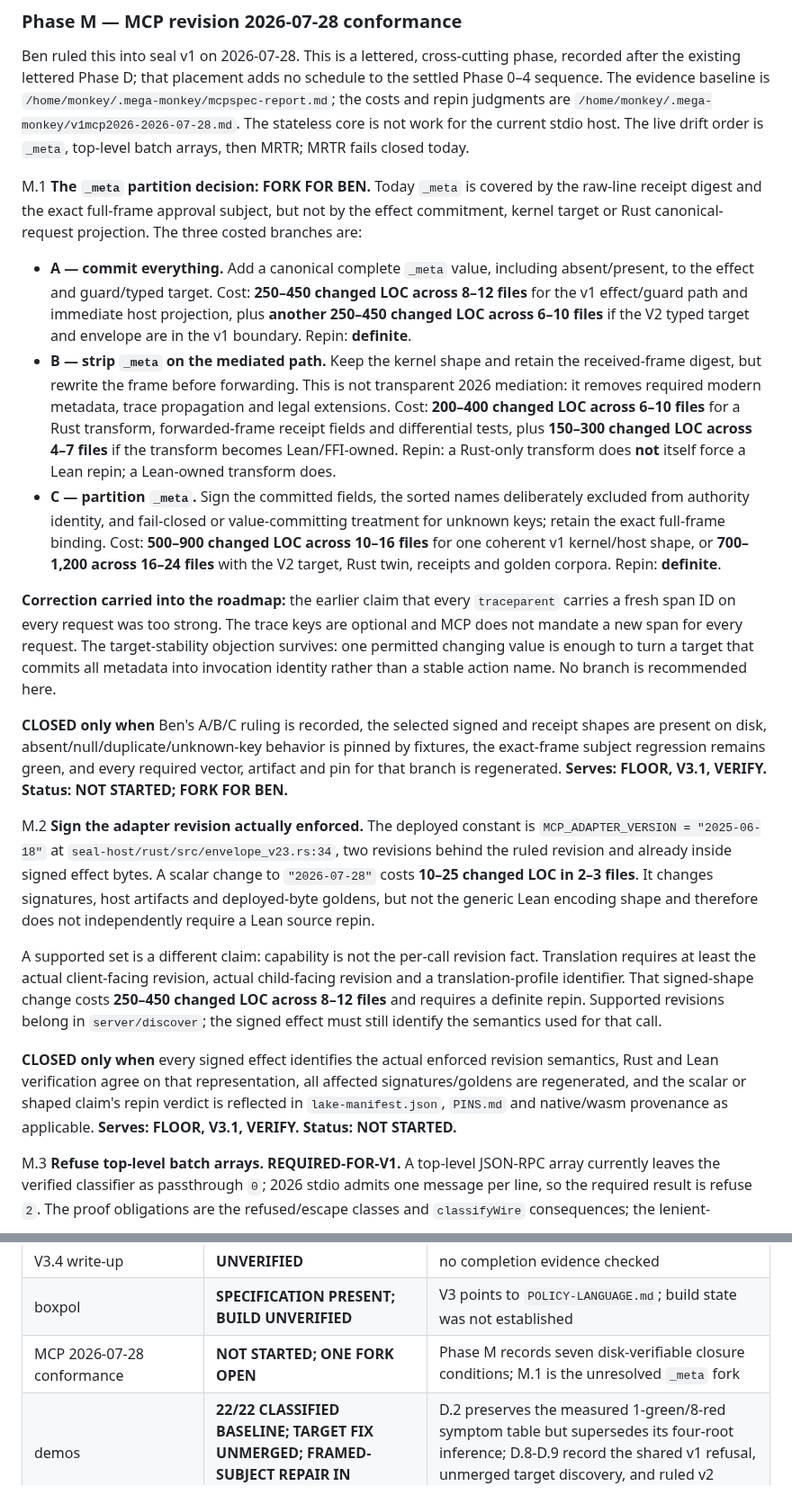
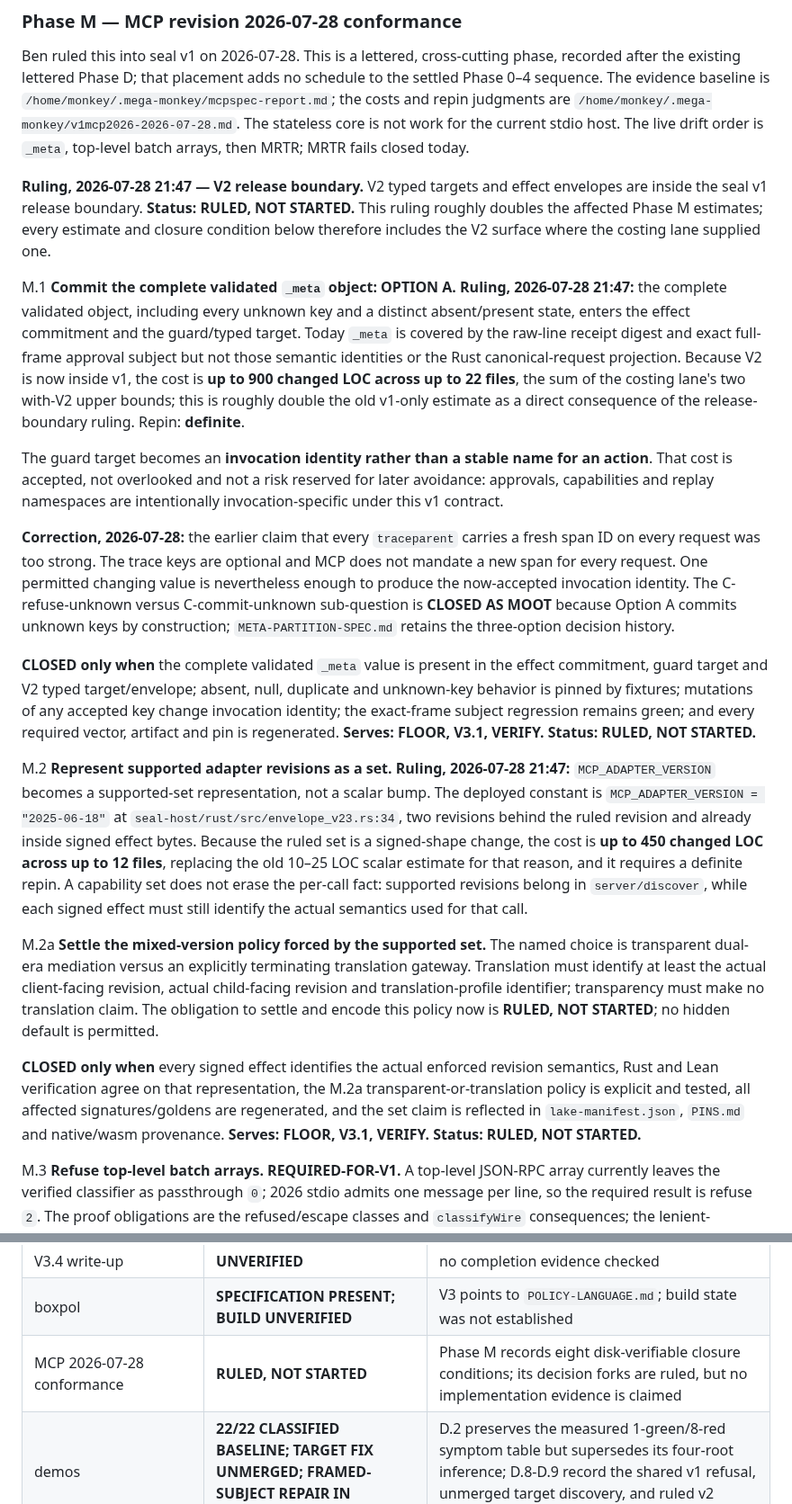
Before and after one commit to velvetmonkey/seal, a Markdown page: docs/ROADMAP-KERNEL-OUTWARD.md, 2 parts joined by grey strips. Shown at 90% size. GitHub-like rendering.

```diff
--- a/docs/ROADMAP-KERNEL-OUTWARD.md
+++ b/docs/ROADMAP-KERNEL-OUTWARD.md
@@ -709,65 +709,68 @@ are `/home/monkey/.mega-monkey/v1mcp2026-2026-07-28.md`. The stateless core is
 not work for the current stdio host. The live drift order is `_meta`, top-level
 batch arrays, then MRTR; MRTR fails closed today.
 
-M.1 **The `_meta` partition decision: FORK FOR BEN.** Today `_meta` is covered
-by the raw-line receipt digest and the exact full-frame approval subject, but
-not by the effect commitment, kernel target or Rust canonical-request
-projection. The three costed branches are:
+**Ruling, 2026-07-28 21:47 — V2 release boundary.** V2 typed targets and effect
+envelopes are inside the seal v1 release boundary. **Status: RULED, NOT
+STARTED.** This ruling roughly doubles the affected Phase M estimates; every
+estimate and closure condition below therefore includes the V2 surface where
+the costing lane supplied one.
 
-- **A — commit everything.** Add a canonical complete `_meta` value, including
-  absent/present, to the effect and guard/typed target. Cost: **250–450 changed
-  LOC across 8–12 files** for the v1 effect/guard path and immediate host
-  projection, plus **another 250–450 changed LOC across 6–10 files** if the V2
-  typed target and envelope are in the v1 boundary. Repin: **definite**.
-- **B — strip `_meta` on the mediated path.** Keep the kernel shape and retain
-  the received-frame digest, but rewrite the frame before forwarding. This is
-  not transparent 2026 mediation: it removes required modern metadata, trace
-  propagation and legal extensions. Cost: **200–400 changed LOC across 6–10
-  files** for a Rust transform, forwarded-frame receipt fields and differential
-  tests, plus **150–300 changed LOC across 4–7 files** if the transform becomes
-  Lean/FFI-owned. Repin: a Rust-only transform does **not** itself force a Lean
-  repin; a Lean-owned transform does.
-- **C — partition `_meta`.** Sign the committed fields, the sorted names
-  deliberately excluded from authority identity, and fail-closed or
-  value-committing treatment for unknown keys; retain the exact full-frame
-  binding. Cost: **500–900 changed LOC across 10–16 files** for one coherent
-  v1 kernel/host shape, or **700–1,200 across 16–24 files** with the V2 target,
-  Rust twin, receipts and golden corpora. Repin: **definite**.
+M.1 **Commit the complete validated `_meta` object: OPTION A.** **Ruling,
+2026-07-28 21:47:** the complete validated object, including every unknown key
+and a distinct absent/present state, enters the effect commitment and the
+guard/typed target. Today `_meta` is covered by the raw-line receipt digest and
+exact full-frame approval subject but not those semantic identities or the
+Rust canonical-request projection. Because V2 is now inside v1, the cost is
+**up to 900 changed LOC across up to 22 files**, the sum of the costing lane's
+two with-V2 upper bounds; this is roughly double the old v1-only estimate as a
+direct consequence of the release-boundary ruling. Repin: **definite**.
 
-**Correction carried into the roadmap:** the earlier claim that every
+The guard target becomes an **invocation identity rather than a stable name for
+an action**. That cost is accepted, not overlooked and not a risk reserved for
+later avoidance: approvals, capabilities and replay namespaces are intentionally
+invocation-specific under this v1 contract.
+
+**Correction, 2026-07-28:** the earlier claim that every
 `traceparent` carries a fresh span ID on every request was too strong. The
 trace keys are optional and MCP does not mandate a new span for every request.
-The target-stability objection survives: one permitted changing value is
-enough to turn a target that commits all metadata into invocation identity
-rather than a stable action name. No branch is recommended here.
+One permitted changing value is nevertheless enough to produce the now-accepted
+invocation identity. The C-refuse-unknown versus C-commit-unknown sub-question
+is **CLOSED AS MOOT** because Option A commits unknown keys by construction;
+`META-PARTITION-SPEC.md` retains the three-option decision history.
 
-**CLOSED only when** Ben's A/B/C ruling is recorded, the selected signed and
-receipt shapes are present on disk, absent/null/duplicate/unknown-key behavior
-is pinned by fixtures, the exact-frame subject regression remains green, and
-every required vector, artifact and pin for that branch is regenerated.
-**Serves: FLOOR, V3.1, VERIFY. Status: NOT STARTED; FORK FOR BEN.**
+**CLOSED only when** the complete validated `_meta` value is present in the
+effect commitment, guard target and V2 typed target/envelope; absent, null,
+duplicate and unknown-key behavior is pinned by fixtures; mutations of any
+accepted key change invocation identity; the exact-frame subject regression
+remains green; and every required vector, artifact and pin is regenerated.
+**Serves: FLOOR, V3.1, VERIFY. Status: RULED, NOT STARTED.**
 
-M.2 **Sign the adapter revision actually enforced.** The deployed constant is
+M.2 **Represent supported adapter revisions as a set.** **Ruling, 2026-07-28
+21:47:** `MCP_ADAPTER_VERSION` becomes a supported-set representation, not a
+scalar bump. The deployed constant is
 `MCP_ADAPTER_VERSION = "2025-06-18"` at
 `seal-host/rust/src/envelope_v23.rs:34`, two revisions behind the ruled
-revision and already inside signed effect bytes. A scalar change to
-`"2026-07-28"` costs **10–25 changed LOC in 2–3 files**. It changes signatures,
-host artifacts and deployed-byte goldens, but not the generic Lean encoding
-shape and therefore does not independently require a Lean source repin.
+revision and already inside signed effect bytes. Because the ruled set is a
+signed-shape change, the cost is **up to 450 changed LOC across up to 12 files**,
+replacing the old 10–25 LOC scalar estimate for that reason, and it requires a
+definite repin. A capability set does not erase the per-call fact: supported
+revisions belong in `server/discover`, while each signed effect must still
+identify the actual semantics used for that call.
 
-A supported set is a different claim: capability is not the per-call revision
-fact. Translation requires at least the actual client-facing revision, actual
-child-facing revision and a translation-profile identifier. That signed-shape
-change costs **250–450 changed LOC across 8–12 files** and requires a definite
-repin. Supported revisions belong in `server/discover`; the signed effect must
-still identify the semantics used for that call.
+M.2a **Settle the mixed-version policy forced by the supported set.** The named
+choice is transparent dual-era mediation versus an explicitly terminating
+translation gateway. Translation must identify at least the actual
+client-facing revision, actual child-facing revision and translation-profile
+identifier; transparency must make no translation claim. The obligation to
+settle and encode this policy now is **RULED, NOT STARTED**; no hidden default is
+permitted.
 
 **CLOSED only when** every signed effect identifies the actual enforced
 revision semantics, Rust and Lean verification agree on that representation,
-all affected signatures/goldens are regenerated, and the scalar or shaped
-claim's repin verdict is reflected in `lake-manifest.json`, `PINS.md` and
-native/wasm provenance as applicable.
-**Serves: FLOOR, V3.1, VERIFY. Status: NOT STARTED.**
+the M.2a transparent-or-translation policy is explicit and tested, all affected
+signatures/goldens are regenerated, and the set claim is reflected in
+`lake-manifest.json`, `PINS.md` and native/wasm provenance.
+**Serves: FLOOR, V3.1, VERIFY. Status: RULED, NOT STARTED.**
 
 M.3 **Refuse top-level batch arrays. REQUIRED-FOR-V1.** A top-level JSON-RPC
 array currently leaves the verified classifier as passthrough `0`; 2026 stdio
@@ -941,7 +957,7 @@ evidence is UNVERIFIED rather than confidently coloured.
 | four-leg Option D authorization decision | **PARTIAL / COMPLETE IMPLEMENTATION UNVERIFIED** | rename and ApprovalRecord v2 commits landed; D.11's independent searches find none of the four authorization-leg outcome names and no shown/presentation field in the shipped authorization-decision builder |
 | V3.4 write-up | **UNVERIFIED** | no completion evidence checked |
 | boxpol | **SPECIFICATION PRESENT; BUILD UNVERIFIED** | V3 points to `POLICY-LANGUAGE.md`; build state was not established |
-| MCP 2026-07-28 conformance | **NOT STARTED; ONE FORK OPEN** | Phase M records seven disk-verifiable closure conditions; M.1 is the unresolved `_meta` fork |
+| MCP 2026-07-28 conformance | **RULED, NOT STARTED** | Phase M records eight disk-verifiable closure conditions; its decision forks are ruled, but no implementation evidence is claimed |
 | demos | **22/22 CLASSIFIED BASELINE; TARGET FIX UNMERGED; FRAMED-SUBJECT REPAIR IN PROGRESS** | D.2 preserves the measured 1-green/8-red symptom table but supersedes its four-root inference; D.8-D.9 record the shared v1 refusal, unmerged target discovery, and ruled v2 product repair |
 | watched-mutation coverage | **BASELINE MEASURED; EXPANSION OPEN** | D.10 tracks kernel guards at 35/47 WATCHED, ApprovalRecord v2 signed leaves at 1/21, and authorization-decision committed leaves at 1/55; Population A is reconstructed rather than centrally declared |
 | post-shape `three_way_agreement` | **UNVERIFIED** | the prior roadmap's dated red is preserved below as history; this graft did not run the current suite |
```
Also changed, not shown: other parts of docs/ROADMAP-KERNEL-OUTWARD.md (+48 -35 lines), docs/META-PARTITION-SPEC.md (+29 -15 lines), docs/NORTH-STAR-V3.md (+38 -15 lines).
